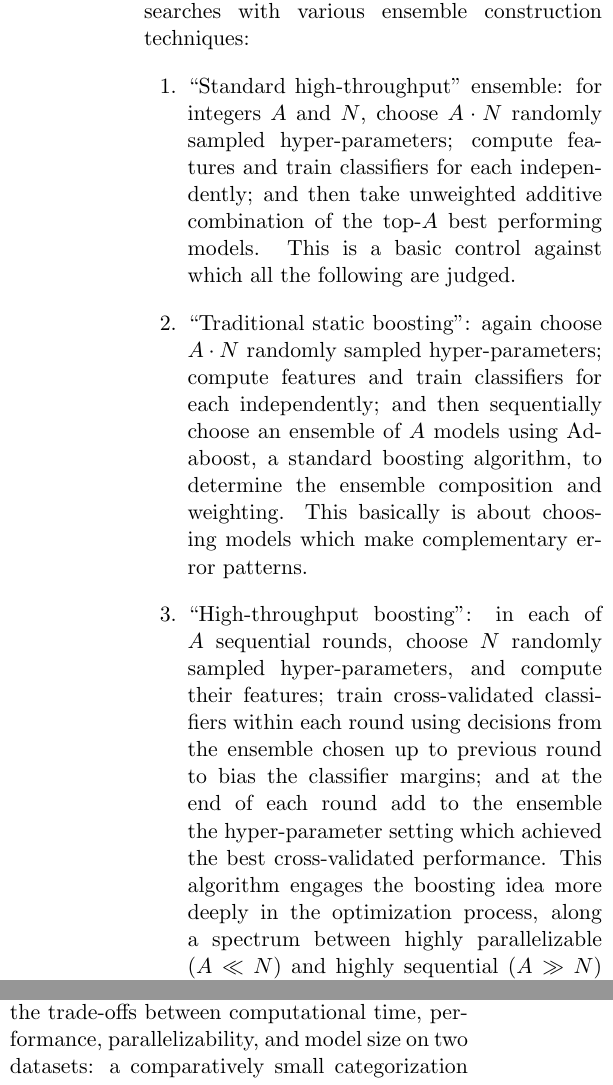
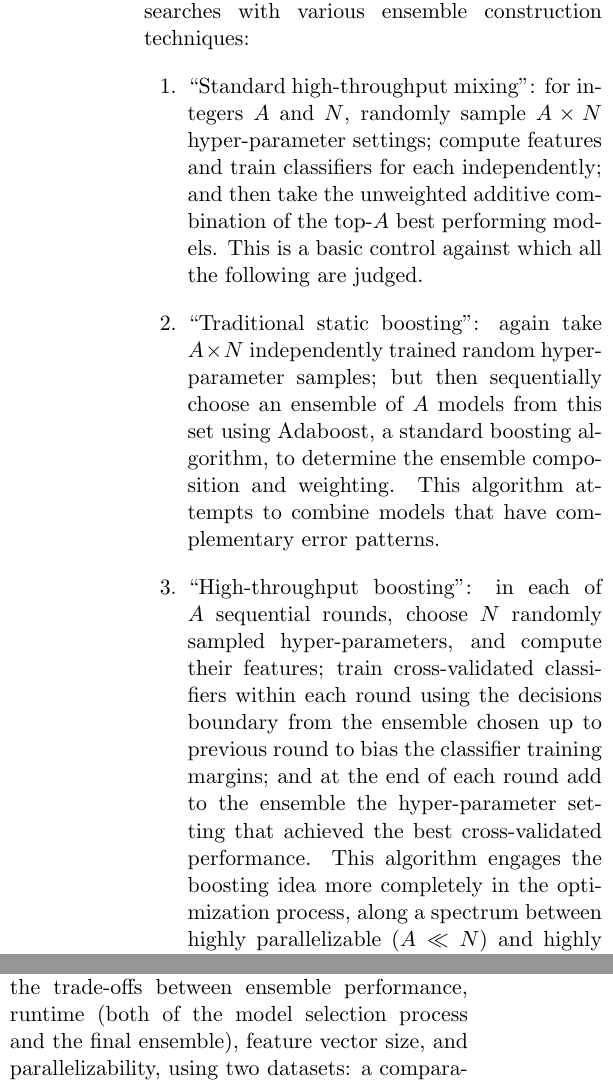
Before and after one commit to yamins81/eccv12, a LaTeX document (snowbird/abstract.tex): two parts of the columns of page 2 of 2, joined at a grey line, cut so that both start at the same text. Compiled offline with pdfLaTeX.

Commit message:
stuff in abstract

```diff
--- a/snowbird/abstract.tex
+++ b/snowbird/abstract.tex
@@ -76,13 +76,13 @@ heuristic manual search.
 
 This work compares several algorithms for combining high-throughput hyperparameter searches with various ensemble construction techniques:
 \begin{enumerate}
-\item ``Standard high-throughput" ensemble:  for integers $A$ and $N$, choose $A \cdot N$ randomly sampled hyper-parameters; compute features and train classifiers for each independently; and then take unweighted additive combination of the top-$A$ best performing models.  This is a basic control against which all the following are judged.
-\item ``Traditional static boosting":  again choose $A \cdot N$ randomly sampled hyper-parameters; compute features and train classifiers for each independently; and then sequentially choose an ensemble of $A$ models using Adaboost, a standard boosting algorithm, to determine the ensemble composition and weighting.   This basically is about choosing models which make complementary error patterns.
-\item ``High-throughput boosting":  in each of $A$ sequential rounds, choose $N$ randomly sampled hyper-parameters, and compute their features; train cross-validated classifiers within each round using decisions from the ensemble chosen up to previous round to bias the classifier margins; and at the end of each round add to the ensemble the hyper-parameter setting which achieved the best cross-validated performance.   This algorithm engages the boosting idea more deeply in the optimization process, along a spectrum between highly parallelizable ($A \ll N$) and highly sequential ($A \gg N$) versions.
+\item ``Standard high-throughput mixing":  for integers $A$ and $N$, randomly sample $A \times N$ hyper-parameter settings; compute features and train classifiers for each independently; and then take the unweighted additive combination of the top-$A$ best performing models.  This is a basic control against which all the following are judged.
+\item ``Traditional static boosting":  again take $A \times N$ independently trained random hyperparameter samples; but then sequentially choose an ensemble of $A$ models from this set using Adaboost, a standard boosting algorithm, to determine the ensemble composition and weighting.   This algorithm attempts to combine models that have complementary error patterns.
+\item ``High-throughput boosting":  in each of $A$ sequential rounds, choose $N$ randomly sampled hyper-parameters, and compute their features; train cross-validated classifiers within each round using the decisions boundary from the ensemble chosen up to previous round to bias the classifier training margins; and at the end of each round add to the ensemble the hyper-parameter setting that achieved the best cross-validated performance.   This algorithm engages the boosting idea more completely in the optimization process, along a spectrum between highly parallelizable ($A \ll N$) and highly sequential ($A \gg N$) versions.
 \item Versions of the above in which random hyper-parameter sampling is replaced with sequential hyperparameter optimization, using an adapted Graphical Parzen model algorithm for optimization.   This is then compared to a control of $A$ separate Parzen-optimized runs each of length $N$.
 \end{enumerate}
 
-In comparing these algorithms, we investigate the trade-offs between computational time, performance, parallelizability, and model size on two datasets:  a comparatively small categorization problem from the UC Irvine Handwritten Digits dataset, and a larger face-verification problem from the Labeled Faces in the Wild dataset.
+In comparing these algorithms, we investigate the trade-offs between ensemble performance, runtime (both of the model selection process and the final ensemble), feature vector size, and parallelizability, using two datasets:  a comparatively small categorization problem from the UC Irvine Handwritten Digits dataset, and a larger face-verification problem from the Labeled Faces in the Wild dataset.
 
 
 \end{document}
```
